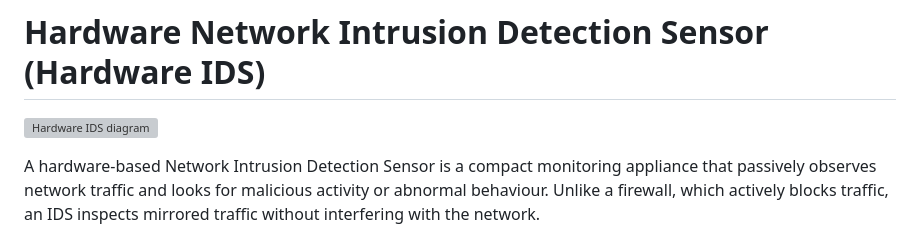
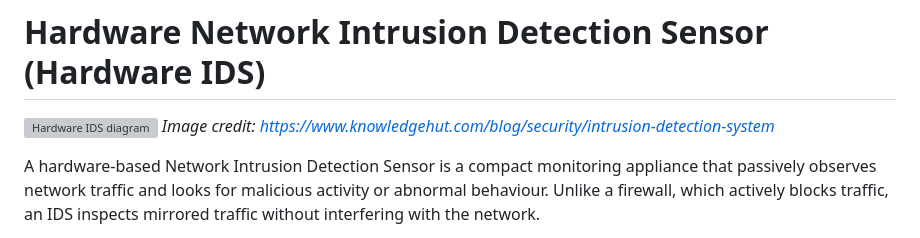
Before and after one commit to Blobby1267/Hardware-Network-Intrusion-Detection-Sensor-Hardware-IDS-, a Markdown page: README.md, the part around the change. Rendered like a GitHub page; grey boxes are pictures that could not be loaded.

Commit message:
Correct citing

```diff
--- a/README.md
+++ b/README.md
@@ -1,6 +1,7 @@
 # Hardware Network Intrusion Detection Sensor (Hardware IDS)
 
 ![Hardware IDS diagram](https://ik.imagekit.io/upgrad1/abroad-images/imageCompo/images/1717656459941_Untitled_design_86_CV69OV.webp?pr-true)
+*Image credit: https://www.knowledgehut.com/blog/security/intrusion-detection-system*
 
 A hardware-based Network Intrusion Detection Sensor is a compact monitoring appliance that passively observes network traffic and looks for malicious activity or abnormal behaviour. Unlike a firewall, which actively blocks traffic, an IDS inspects mirrored traffic without interfering with the network.
 
```
